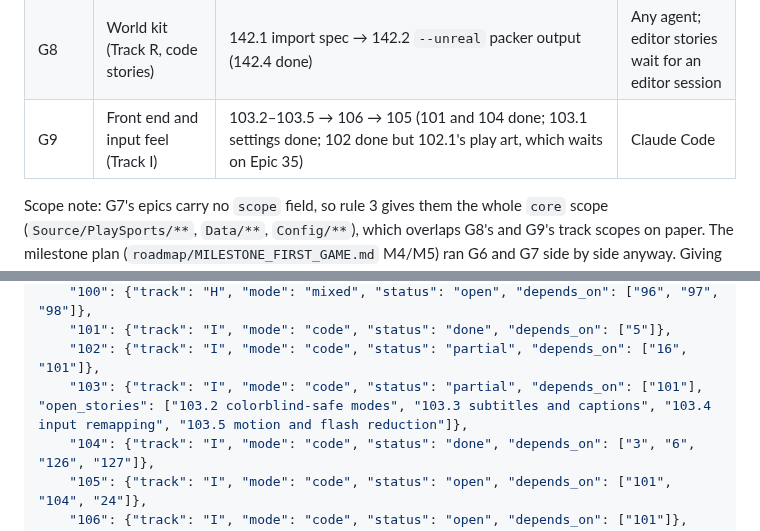
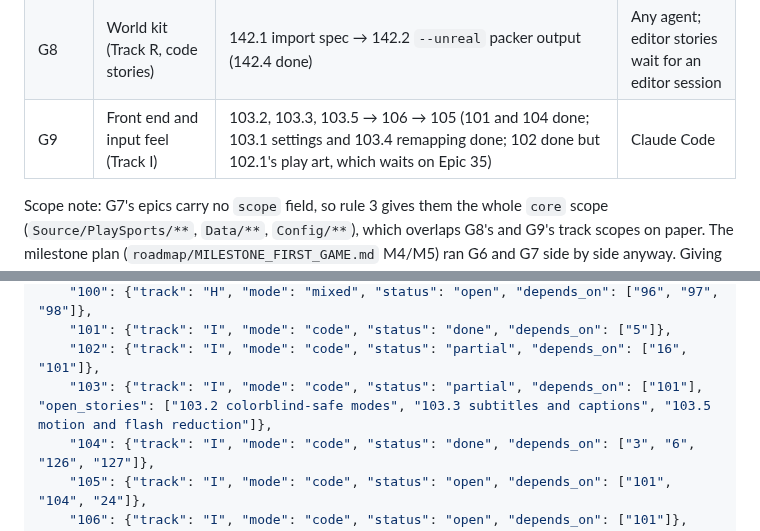
Before and after one commit to agentchieflou/play-sports, a Markdown page: roadmap/PARALLEL.md, 2 parts joined by grey strips. Rendered like a GitHub page.

Commit message:
PARALLEL.md: 103.4 input remapping done (batch 3)
Co-Authored-By: Claude Opus 5.5 <noreply@anthropic.com>
Claude-Session: https://claude.ai/code/session_01Qpt1eHqawSsVVojVf9S7iZ

```diff
--- a/roadmap/PARALLEL.md
+++ b/roadmap/PARALLEL.md
@@ -43,7 +43,7 @@ These groups can run at the same time (see the scope note under the table):
 | G5 | Bridge track | 25 (then 118/119) | Any strong agent |
 | G7 | Phase 2 AI | 17.4–17.5 (14, 15, 16, 18 done) | Any strong agent |
 | G8 | World kit (Track R, code stories) | 142.1 import spec → 142.2 `--unreal` packer output (142.4 done) | Any agent; editor stories wait for an editor session |
-| G9 | Front end and input feel (Track I) | 103.2–103.5 → 106 → 105 (101 and 104 done; 103.1 settings done; 102 done but 102.1's play art, which waits on Epic 35) | Claude Code |
+| G9 | Front end and input feel (Track I) | 103.2, 103.3, 103.5 → 106 → 105 (101 and 104 done; 103.1 settings and 103.4 remapping done; 102 done but 102.1's play art, which waits on Epic 35) | Claude Code |
 
 Scope note: G7's epics carry no `scope` field, so rule 3 gives them the whole `core` scope
 (`Source/PlaySports/**`, `Data/**`, `Config/**`), which overlaps G8's and G9's track scopes on
@@ -202,7 +202,7 @@ one CI run) rather than re-merging main into each PR after every landing.
     "100": {"track": "H", "mode": "mixed", "status": "open", "depends_on": ["96", "97", "98"]},
     "101": {"track": "I", "mode": "code", "status": "done", "depends_on": ["5"]},
     "102": {"track": "I", "mode": "code", "status": "partial", "depends_on": ["16", "101"]},
-    "103": {"track": "I", "mode": "code", "status": "partial", "depends_on": ["101"], "open_stories": ["103.2 colorblind-safe modes", "103.3 subtitles and captions", "103.4 input remapping", "103.5 motion and flash reduction"]},
+    "103": {"track": "I", "mode": "code", "status": "partial", "depends_on": ["101"], "open_stories": ["103.2 colorblind-safe modes", "103.3 subtitles and captions", "103.5 motion and flash reduction"]},
     "104": {"track": "I", "mode": "code", "status": "done", "depends_on": ["3", "6", "126", "127"]},
     "105": {"track": "I", "mode": "code", "status": "open", "depends_on": ["101", "104", "24"]},
     "106": {"track": "I", "mode": "code", "status": "open", "depends_on": ["101"]},
```
